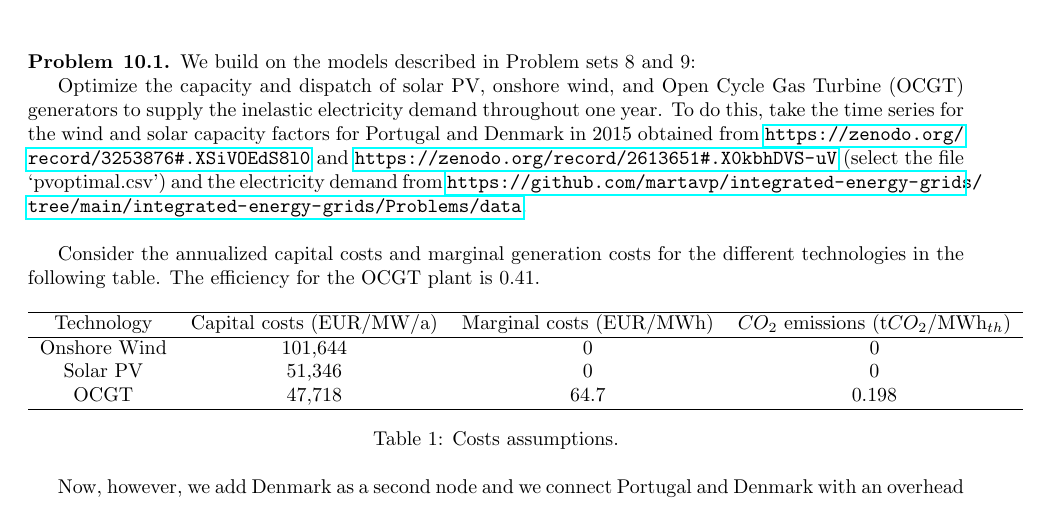
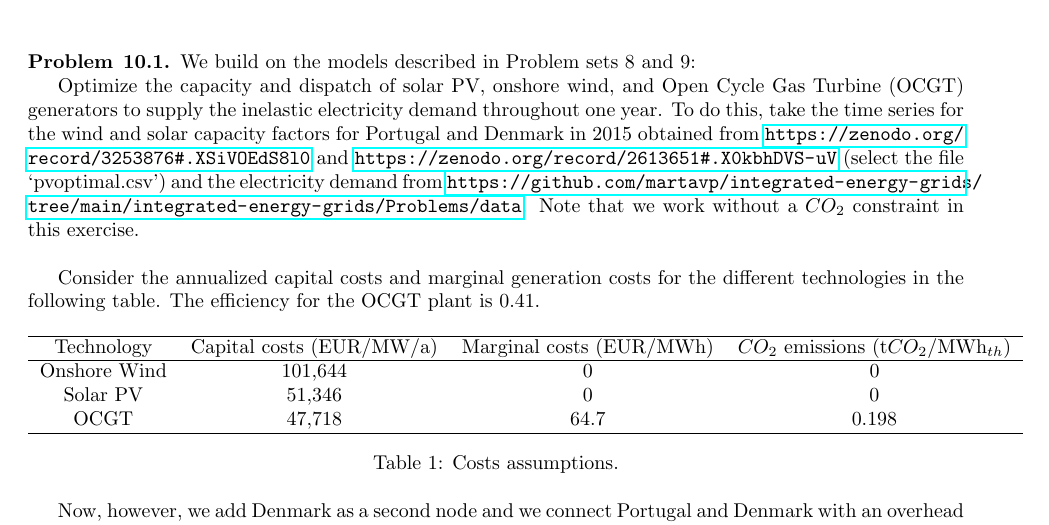
Before and after one commit to martavp/integrated-energy-grids, a LaTeX document (Problems/IEG_LECTURE10_Problems/IEG_LECTURE10_Problems.tex): part of page 1 of 2, cut so that both start at the same text. Compiled offline with pdfLaTeX.

Commit message:
update problems 10

```diff
--- a/Problems/IEG_LECTURE10_Problems/IEG_LECTURE10_Problems.tex
+++ b/Problems/IEG_LECTURE10_Problems/IEG_LECTURE10_Problems.tex
@@ -28,7 +28,7 @@ We build on the models described in Problem sets 8 and 9:
 
 Optimize the capacity and dispatch of solar PV, onshore wind, and Open Cycle Gas Turbine (OCGT) generators to supply the inelastic electricity demand throughout one year.
 To do this, take the time series for the wind and solar capacity factors for Portugal and Denmark in 2015 obtained from \url{https://zenodo.org/record/3253876#.XSiVOEdS8l0}
-and \url{https://zenodo.org/record/2613651#.X0kbhDVS-uV} (select the file ‘pvoptimal.csv’) and the electricity demand from \url{https://github.com/martavp/integrated-energy-grids/tree/main/integrated-energy-grids/Problems/data}.
+and \url{https://zenodo.org/record/2613651#.X0kbhDVS-uV} (select the file ‘pvoptimal.csv’) and the electricity demand from \url{https://github.com/martavp/integrated-energy-grids/tree/main/integrated-energy-grids/Problems/data}. Note that we work without a $CO_2$ constraint in this exercise.
 
 \
 
```
Also changed, not shown: 2 other files.
